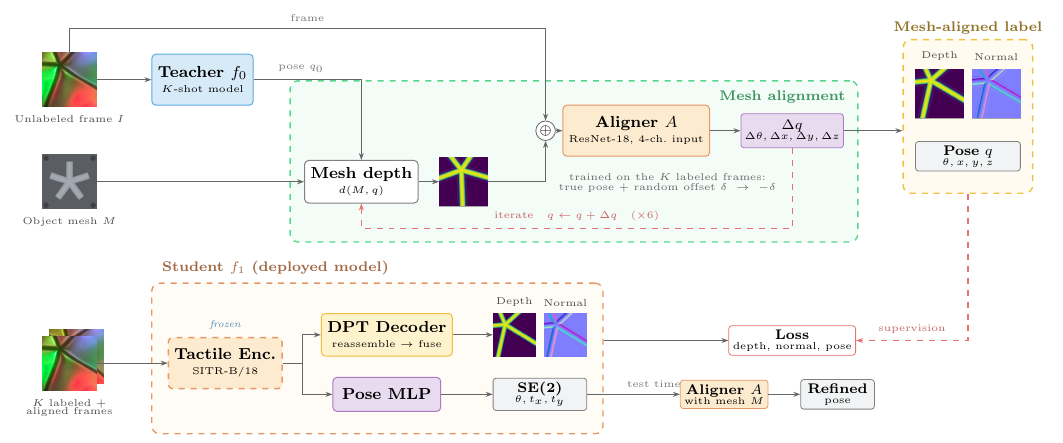
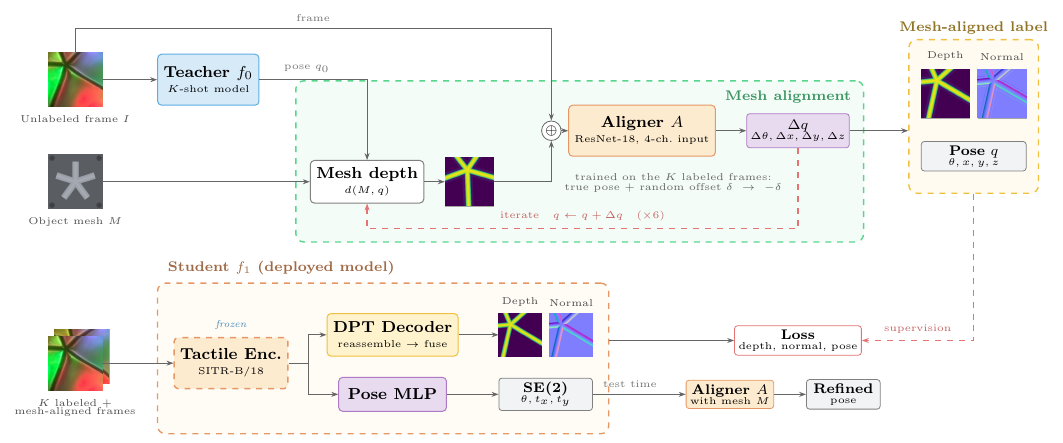
Before and after one commit to cynthiahuang1004/VisTacFusion, a LaTeX figure (paper_RoboSoft/architecture_diagram.tex): the whole page. Compiled offline with pdfLaTeX.

Commit message:
paper: Fig. 1 student input reads 'K labeled + mesh-aligned frames'; move test-time label
Co-Authored-By: Claude Fable 5.1 <noreply@anthropic.com>

```diff
--- a/paper_RoboSoft/architecture_diagram.tex
+++ b/paper_RoboSoft/architecture_diagram.tex
@@ -98,7 +98,7 @@
 % ====================================================================
 \node[thumb] (f2) at (0.12, -1.33) {\img{frame2.png}};
 \node[thumb] (f1) at (0, -1.45) {\img{frame.png}};
-\node[capt, below=1pt of f1] {$K$ labeled $+$\\[-2pt]aligned frames};
+\node[capt, below=1pt of f1] {$K$ labeled $+$\\[-2pt]mesh-aligned frames};
 
 \node[frozen, fill=cTac, draw=cTacB, minimum width=1.9cm, minimum height=0.9cm] (enc) at (2.75, -1.45)
   {\textbf{Tactile Enc.}\\[-2pt]{\tiny SITR-B/18}};
```
Also changed, not shown: paper_RoboSoft/figures/fig_arch.pdf, paper_RoboSoft/architecture_diagram.tex (2 more changed lines).
